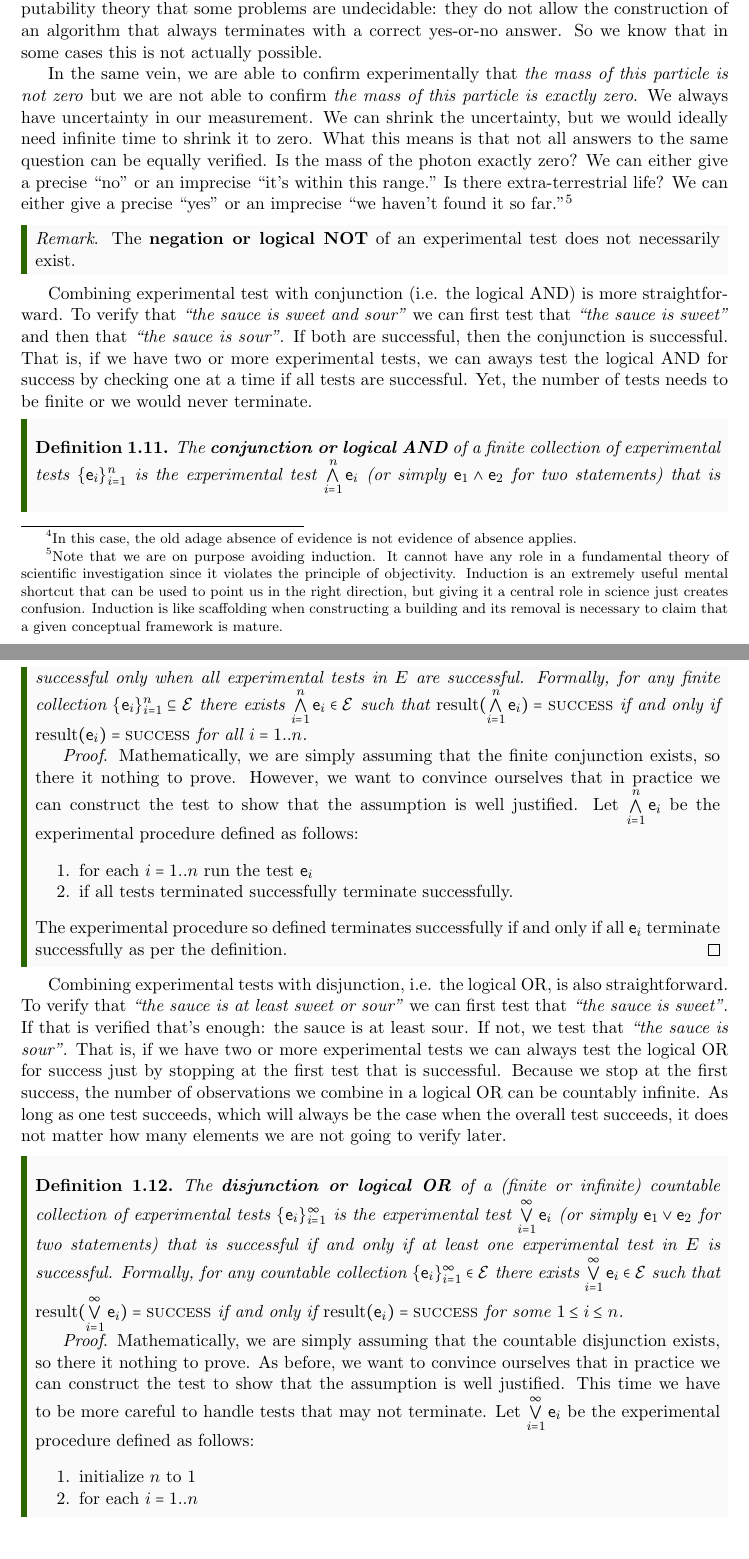
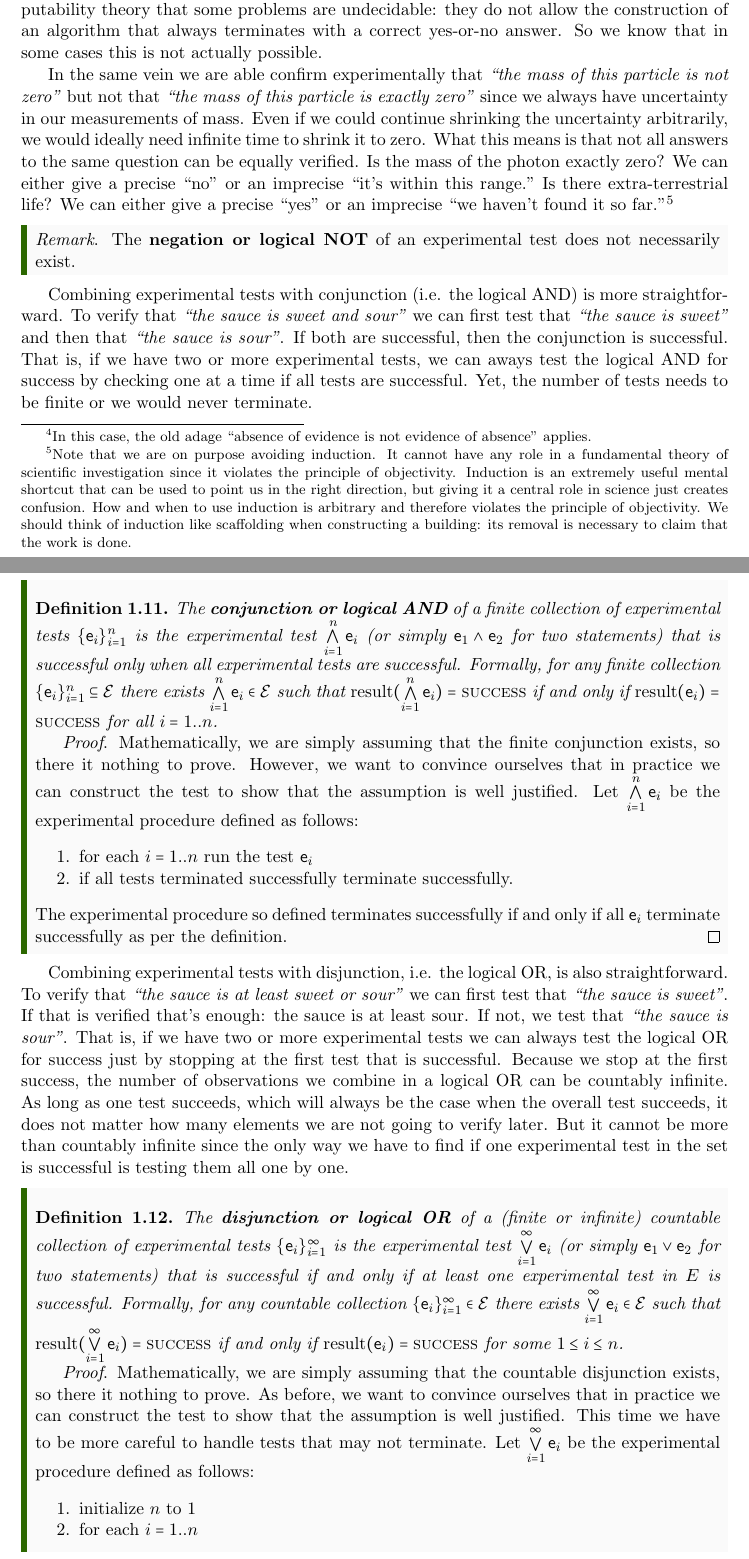
Before and after one commit to assumptionsofphysics/assumptionsofphysics, a LaTeX thesis (Book/book.tex): two parts of pages 6 and 7 of 26, joined at a grey line, cut so that both start at the same text, the shorter picture padded with empty space. Compiled offline with pdfLaTeX.

Commit message:
Another pass at the first 2 sections

```diff
--- a/Book/book.tex
+++ b/Book/book.tex
@@ -163,21 +163,20 @@ If a black swan exists, at some point we'll find it and the test will be success
 
 Similarly to statements, we want to define experimental tests whose success is a function of other experimental tests. This is not as straight forward as with statements: this time we need to make sure we actually can create a suitable experimental procedure in practice and this is not always possible.
 
-The first important result, in fact, is that the negation of an experimental test, an experimental test that is successful when the first is not successful, does not necessarily exist. Going back to the previous example, its negation would be a procedure that terminates successfully if black swans do not exist. But the given procedure never finishes in that case so it is not just a matter to switch success with failure. Because of non-termination, no success does not necessarily mean failure.\footnote{In this case, the old adage absence of evidence is not evidence of absence applies.} As we would need an altogether different procedure, there is nothing that guarantees us that such procedure must exist. Moreover, it is a result of computability theory that some problems are undecidable: they do not allow the construction of an algorithm that always terminates with a correct yes-or-no answer. So we know that in some cases this is not actually possible.
+The first important result, in fact, is that the negation of an experimental test, an experimental test that is successful when the first is not successful, does not necessarily exist. Going back to the previous example, its negation would be a procedure that terminates successfully if black swans do not exist. But the given procedure never finishes in that case so it is not just a matter to switch success with failure. Because of non-termination, no success does not necessarily mean failure.\footnote{In this case, the old adage ``absence of evidence is not evidence of absence" applies.} As we would need an altogether different procedure, there is nothing that guarantees us that such procedure must exist. Moreover, it is a result of computability theory that some problems are undecidable: they do not allow the construction of an algorithm that always terminates with a correct yes-or-no answer. So we know that in some cases this is not actually possible.
 
-In the same vein, we are able to confirm experimentally that \emph{the mass of this particle is not zero} but we are not able to confirm \emph{the mass of this particle is exactly zero}. We always have uncertainty in our measurement. We can shrink the uncertainty, but we would ideally need infinite time to shrink it to zero. What this means is that not all answers to the same question can be equally verified. Is the mass of the photon exactly zero? We can either give a precise ``no" or an imprecise ``it's within this range." Is there extra-terrestrial life? We can either give a precise ``yes" or an imprecise ``we haven't found it so far."\footnote{Note that we are on purpose avoiding induction. It cannot have any role in a fundamental theory of scientific investigation since it violates the principle of objectivity. Induction is an extremely useful mental shortcut that can be used to point us in the right direction, but giving it a central role in science just creates confusion. Induction is like scaffolding when constructing a building and its removal is necessary to claim that a given conceptual framework is mature.}
-
+In the same vein we are able confirm experimentally that \statement{the mass of this particle is not zero} but not that \statement{the mass of this particle is exactly zero} since we always have uncertainty in our measurements of mass. Even if we could continue shrinking the uncertainty arbitrarily, we would ideally need infinite time to shrink it to zero. What this means is that not all answers to the same question can be equally verified. Is the mass of the photon exactly zero? We can either give a precise ``no" or an imprecise ``it's within this range." Is there extra-terrestrial life? We can either give a precise ``yes" or an imprecise ``we haven't found it so far."\footnote{Note that we are on purpose avoiding induction. It cannot have any role in a fundamental theory of scientific investigation since it violates the principle of objectivity. Induction is an extremely useful mental shortcut that can be used to point us in the right direction, but giving it a central role in science just creates confusion. How and when to use induction is arbitrary and therefore violates the principle of objectivity. We should think of induction like scaffolding when constructing a building: its removal is necessary to claim that the work is done.}
 
 
 \begin{mathSection}
 	\emph{Remark}. The \textbf{negation or logical NOT} of an experimental test does not necessarily exist.
 \end{mathSection}
 
-Combining experimental test with conjunction (i.e. the logical AND) is more straightforward. To verify that \emph{``the sauce is sweet and sour"} we can first test that \emph{``the sauce is sweet"} and then that \emph{``the sauce is sour"}. If both are successful, then the conjunction is successful. That is, if we have two or more experimental tests, we can aways test the logical AND for success by checking one at a time if all tests are successful. Yet, the number of tests needs to be finite or we would never terminate.
+Combining experimental tests with conjunction (i.e. the logical AND) is more straightforward. To verify that \emph{``the sauce is sweet and sour"} we can first test that \emph{``the sauce is sweet"} and then that \emph{``the sauce is sour"}. If both are successful, then the conjunction is successful. That is, if we have two or more experimental tests, we can aways test the logical AND for success by checking one at a time if all tests are successful. Yet, the number of tests needs to be finite or we would never terminate.
 
 \begin{mathSection}
 	\begin{defn}
-	The \textbf{conjunction or logical AND} of a finite collection of experimental tests $\{\expt{e}_i\}_{i=1}^{n}$ is the experimental test $\bigAND\limits_{i=1}^{n} \expt{e}_i$ (or simply $\expt{e}_1 \AND \expt{e}_2$ for two statements) that is successful only when all experimental tests in $E$ are successful. Formally, for any finite collection $\{\expt{e}_i\}_{i=1}^{n} \subseteq \mathcal{E}$ there exists $ \bigAND\limits_{i=1}^{n} \expt{e}_i \in \mathcal{E}$ such that $\result(\bigAND\limits_{i=1}^{n} \expt{e}_i) = \SUCCESS$ if and only if $\result(\expt{e}_i) = \SUCCESS$ for all $i=1..n$.
+	The \textbf{conjunction or logical AND} of a finite collection of experimental tests $\{\expt{e}_i\}_{i=1}^{n}$ is the experimental test $\bigAND\limits_{i=1}^{n} \expt{e}_i$ (or simply $\expt{e}_1 \AND \expt{e}_2$ for two statements) that is successful only when all experimental tests are successful. Formally, for any finite collection $\{\expt{e}_i\}_{i=1}^{n} \subseteq \mathcal{E}$ there exists $ \bigAND\limits_{i=1}^{n} \expt{e}_i \in \mathcal{E}$ such that $\result(\bigAND\limits_{i=1}^{n} \expt{e}_i) = \SUCCESS$ if and only if $\result(\expt{e}_i) = \SUCCESS$ for all $i=1..n$.
 	\end{defn}
 	\begin{proof}
 		Mathematically, we are simply assuming that the finite conjunction exists, so there it nothing to prove. However, we want to convince ourselves that in practice we can construct the test to show that the assumption is well justified. Let $\bigAND\limits_{i=1}^{n} \expt{e}_i$ be the experimental procedure defined as follows:
@@ -189,7 +188,7 @@ Combining experimental test with conjunction (i.e. the logical AND) is more stra
 	\end{proof}
 \end{mathSection}
 
-Combining experimental tests with disjunction, i.e. the logical OR, is also straightforward. To verify that \emph{``the sauce is at least sweet or sour"} we can first test that \emph{``the sauce is sweet"}. If that is verified that's enough: the sauce is at least sour. If not, we test that \emph{``the sauce is sour"}. That is, if we have two or more experimental tests we can always test the logical OR for success just by stopping at the first test that is successful. Because we stop at the first success, the number of observations we combine in a logical OR can be countably infinite. As long as one test succeeds, which will always be the case when the overall test succeeds, it does not matter how many elements we are not going to verify later.
+Combining experimental tests with disjunction, i.e. the logical OR, is also straightforward. To verify that \emph{``the sauce is at least sweet or sour"} we can first test that \emph{``the sauce is sweet"}. If that is verified that's enough: the sauce is at least sour. If not, we test that \emph{``the sauce is sour"}. That is, if we have two or more experimental tests we can always test the logical OR for success just by stopping at the first test that is successful. Because we stop at the first success, the number of observations we combine in a logical OR can be countably infinite. As long as one test succeeds, which will always be the case when the overall test succeeds, it does not matter how many elements we are not going to verify later. But it cannot be more than countably infinite since the only way we have to find if one experimental test in the set is successful is testing them all one by one.
 
 \begin{mathSection}
 	\begin{defn}\label{def_experimental_test_OR}
```
Also changed, not shown: Book/book.tex (14 more changed lines).
